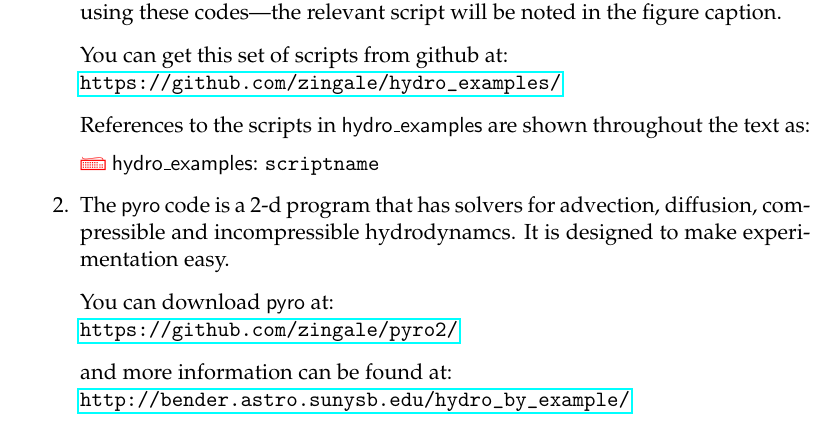
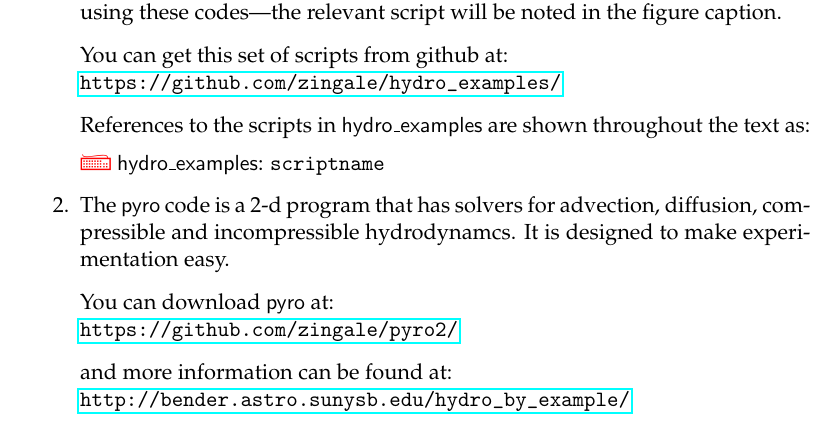
Before and after one commit to Open-Astrophysics-Bookshelf/numerical_exercises, a LaTeX thesis (CompHydroTutorial.tex): part of page 9 of 124, cut so that both start at the same text. Compiled offline with pdfLaTeX.

Commit message:
bigger icon

```diff
--- a/CompHydroTutorial.tex
+++ b/CompHydroTutorial.tex
@@ -224,7 +224,7 @@
 
 
 \newcommand{\hydroex}{{\sf hydro\_examples}}
-\newcommand{\hydroexdoit}[1]{{\color{red} \Large \Keyboard}\/ \hydroex: {\tt #1}}
+\newcommand{\hydroexdoit}[1]{{\color{red} \LARGE \Keyboard}\/ \hydroex: {\tt #1}}
 \begin{document}
 
 \frontmatter
```
